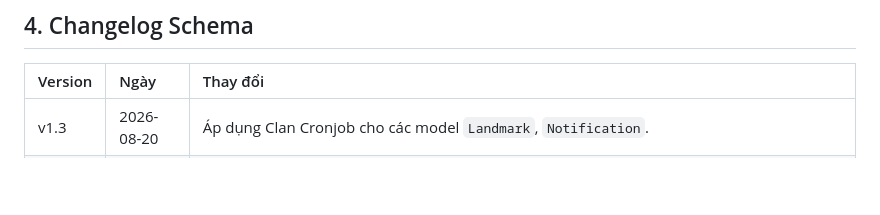
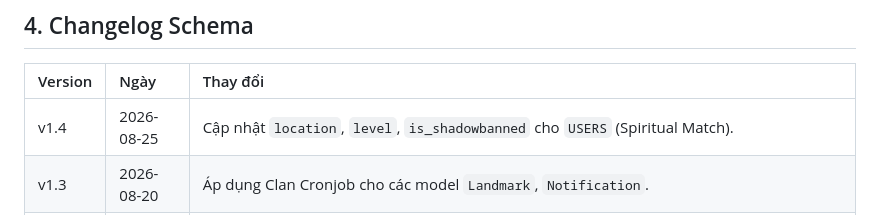
Before and after one commit to Cong-ty-TNNH-Q-Tech/Q-Love, a Markdown page: docs/erd.md, the part around one of its changes. GitHub-like rendering; blank space fills up the shorter version.

Commit message:
Update docs/erd.md for Spiritual Match

```diff
--- a/docs/erd.md
+++ b/docs/erd.md
@@ -467,6 +468,7 @@ erDiagram
 
 | Version | Ngày | Thay đổi |
 | :--- | :--- | :--- |
+| v1.4 | 2026-08-25 | Cập nhật `location`, `level`, `is_shadowbanned` cho `USERS` (Spiritual Match). |
 | v1.3 | 2026-08-20 | Áp dụng Clan Cronjob cho các model `Landmark`, `Notification`. |
 | v1.2 | 2026-08-20 | Áp dụng Soft Delete (`deleted_at`) cho `users`, `dating_contracts`, `court_cases`, `wallet_transactions`. Bỏ `ON DELETE CASCADE` ở các bảng nhạy cảm. |
 | v1.1 | 2026-08-11 | Thêm bảng `notifications`, `user_violations`; Bổ sung cột `created_at` vào `chat_messages`; Thêm `available_cards` vào `card_profiles`; Thêm `radius_meters` vào `landmarks`. |
```
Also changed, not shown: other parts of docs/erd.md (+1 -0 lines).
